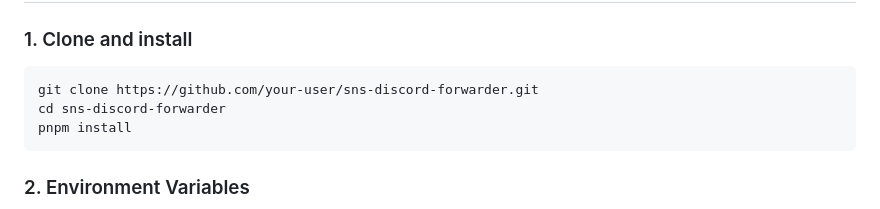
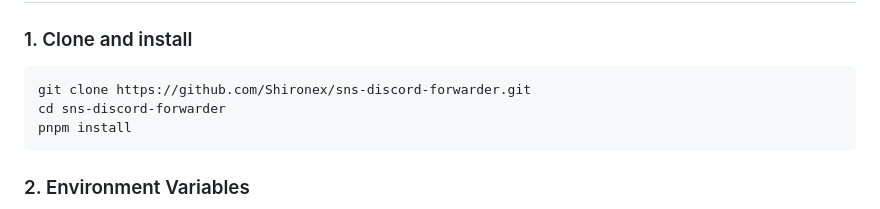
Before and after one commit to Shironex/sns-discord-forwarder, a Markdown page: readme.md, the part around the change. Drawn GitHub-style.

Commit message:
fix: update repository URL in README for cloning instructions

````diff
--- a/readme.md
+++ b/readme.md
@@ -26,7 +26,7 @@ Perfect for monitoring **email deliverability** and **server security** right fr
 ### 1. Clone and install
 
 ```bash
-git clone https://github.com/your-user/sns-discord-forwarder.git
+git clone https://github.com/Shironex/sns-discord-forwarder.git
 cd sns-discord-forwarder
 pnpm install
 ```
````
